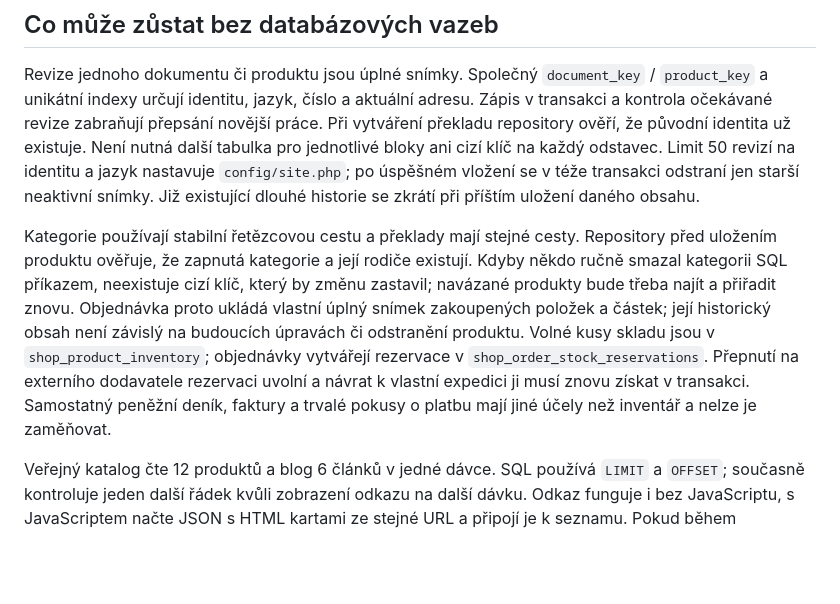
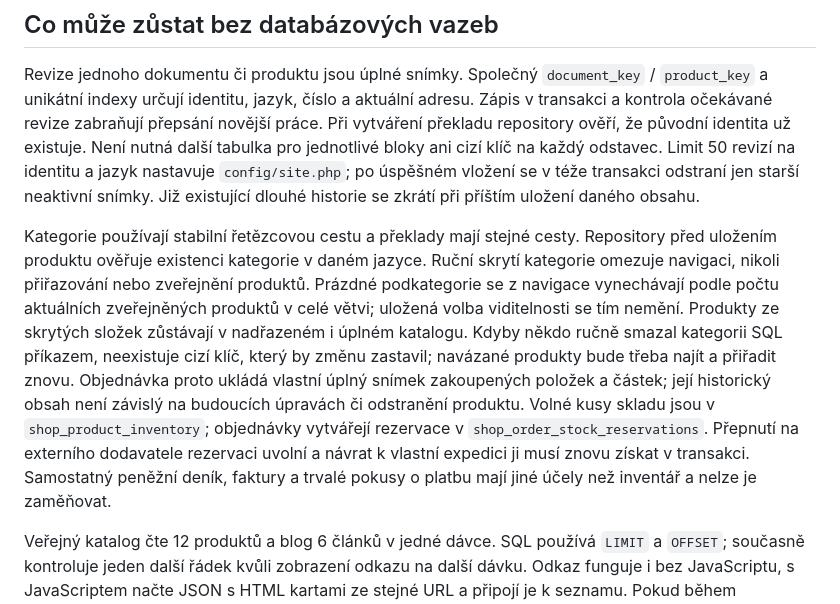
Before and after one commit to agp-l/simple-store, a Markdown page: docs/architecture.md, the part around the change. Drawn GitHub-style; blank space fills up the shorter version.

Commit message:
Document category assignment independent of navigation visibility

```diff
--- a/docs/architecture.md
+++ b/docs/architecture.md
@@ -110,7 +110,7 @@ Produktová revize nadále ukládá kořen do `category` a zbytek cesty do `subc
 
 Revize jednoho dokumentu či produktu jsou úplné snímky. Společný `document_key` / `product_key` a unikátní indexy určují identitu, jazyk, číslo a aktuální adresu. Zápis v transakci a kontrola očekávané revize zabraňují přepsání novější práce. Při vytváření překladu repository ověří, že původní identita už existuje. Není nutná další tabulka pro jednotlivé bloky ani cizí klíč na každý odstavec. Limit 50 revizí na identitu a jazyk nastavuje `config/site.php`; po úspěšném vložení se v téže transakci odstraní jen starší neaktivní snímky. Již existující dlouhé historie se zkrátí při příštím uložení daného obsahu.
 
-Kategorie používají stabilní řetězcovou cestu a překlady mají stejné cesty. Repository před uložením produktu ověřuje, že zapnutá kategorie a její rodiče existují. Kdyby někdo ručně smazal kategorii SQL příkazem, neexistuje cizí klíč, který by změnu zastavil; navázané produkty bude třeba najít a přiřadit znovu. Objednávka proto ukládá vlastní úplný snímek zakoupených položek a částek; její historický obsah není závislý na budoucích úpravách či odstranění produktu. Volné kusy skladu jsou v `shop_product_inventory`; objednávky vytvářejí rezervace v `shop_order_stock_reservations`. Přepnutí na externího dodavatele rezervaci uvolní a návrat k vlastní expedici ji musí znovu získat v transakci. Samostatný peněžní deník, faktury a trvalé pokusy o platbu mají jiné účely než inventář a nelze je zaměňovat.
+Kategorie používají stabilní řetězcovou cestu a překlady mají stejné cesty. Repository před uložením produktu ověřuje existenci kategorie v daném jazyce. Ruční skrytí kategorie omezuje navigaci, nikoli přiřazování nebo zveřejnění produktů. Prázdné podkategorie se z navigace vynechávají podle počtu aktuálních zveřejněných produktů v celé větvi; uložená volba viditelnosti se tím nemění. Produkty ze skrytých složek zůstávají v nadřazeném i úplném katalogu. Kdyby někdo ručně smazal kategorii SQL příkazem, neexistuje cizí klíč, který by změnu zastavil; navázané produkty bude třeba najít a přiřadit znovu. Objednávka proto ukládá vlastní úplný snímek zakoupených položek a částek; její historický obsah není závislý na budoucích úpravách či odstranění produktu. Volné kusy skladu jsou v `shop_product_inventory`; objednávky vytvářejí rezervace v `shop_order_stock_reservations`. Přepnutí na externího dodavatele rezervaci uvolní a návrat k vlastní expedici ji musí znovu získat v transakci. Samostatný peněžní deník, faktury a trvalé pokusy o platbu mají jiné účely než inventář a nelze je zaměňovat.
 
 Veřejný katalog čte 12 produktů a blog 6 článků v jedné dávce. SQL používá `LIMIT` a `OFFSET`; současně kontroluje jeden další řádek kvůli zobrazení odkazu na další dávku. Odkaz funguje i bez JavaScriptu, s JavaScriptem načte JSON s HTML kartami ze stejné URL a připojí je k seznamu. Pokud během procházení někdo mění publikovaný obsah, posun mezi dávkami může některou kartu zopakovat či přeskočit; při větším provozu lze přejít na kurzorové stránkování. `database/schema.sql` zůstává jediným aktuálním schématem.
 
```
